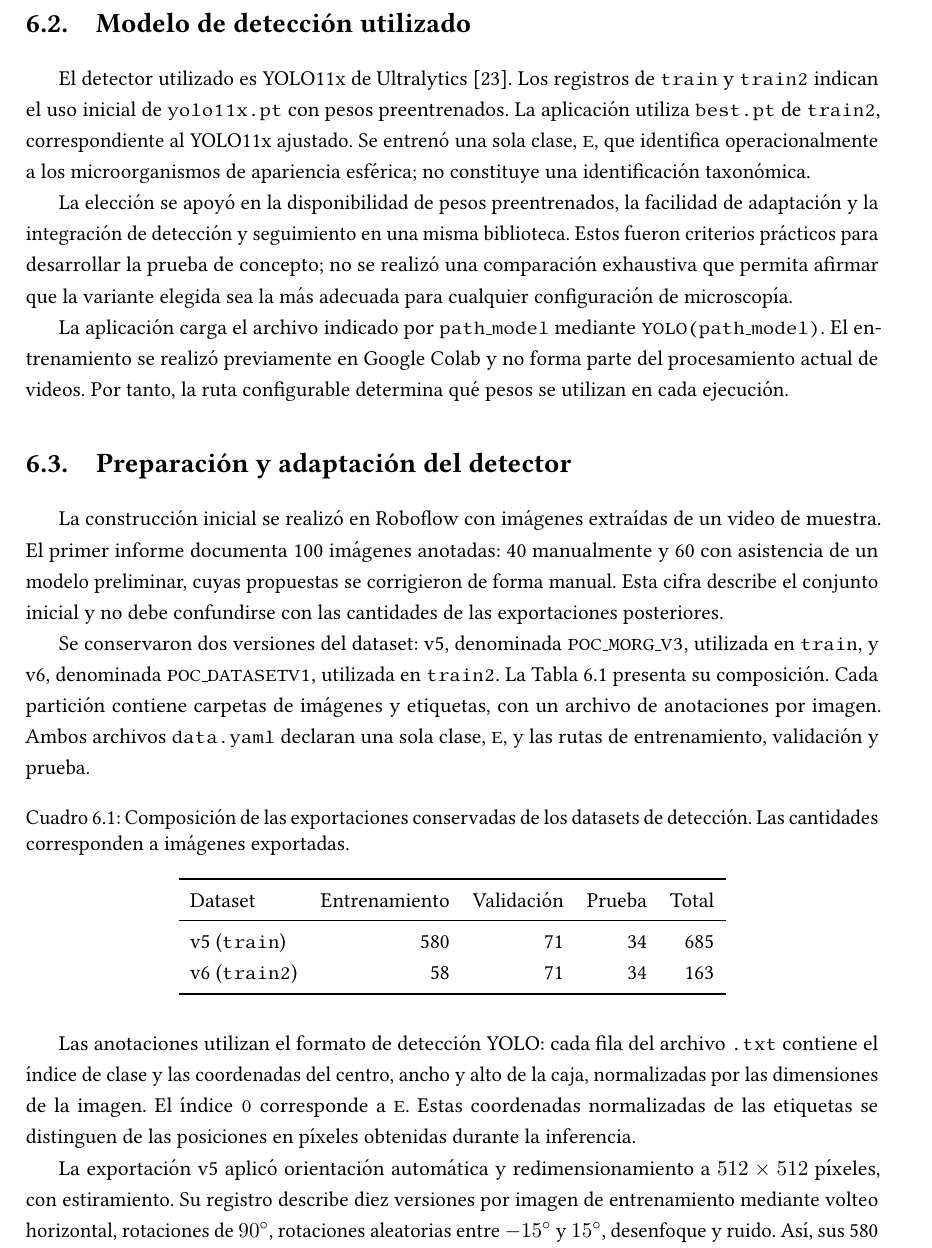
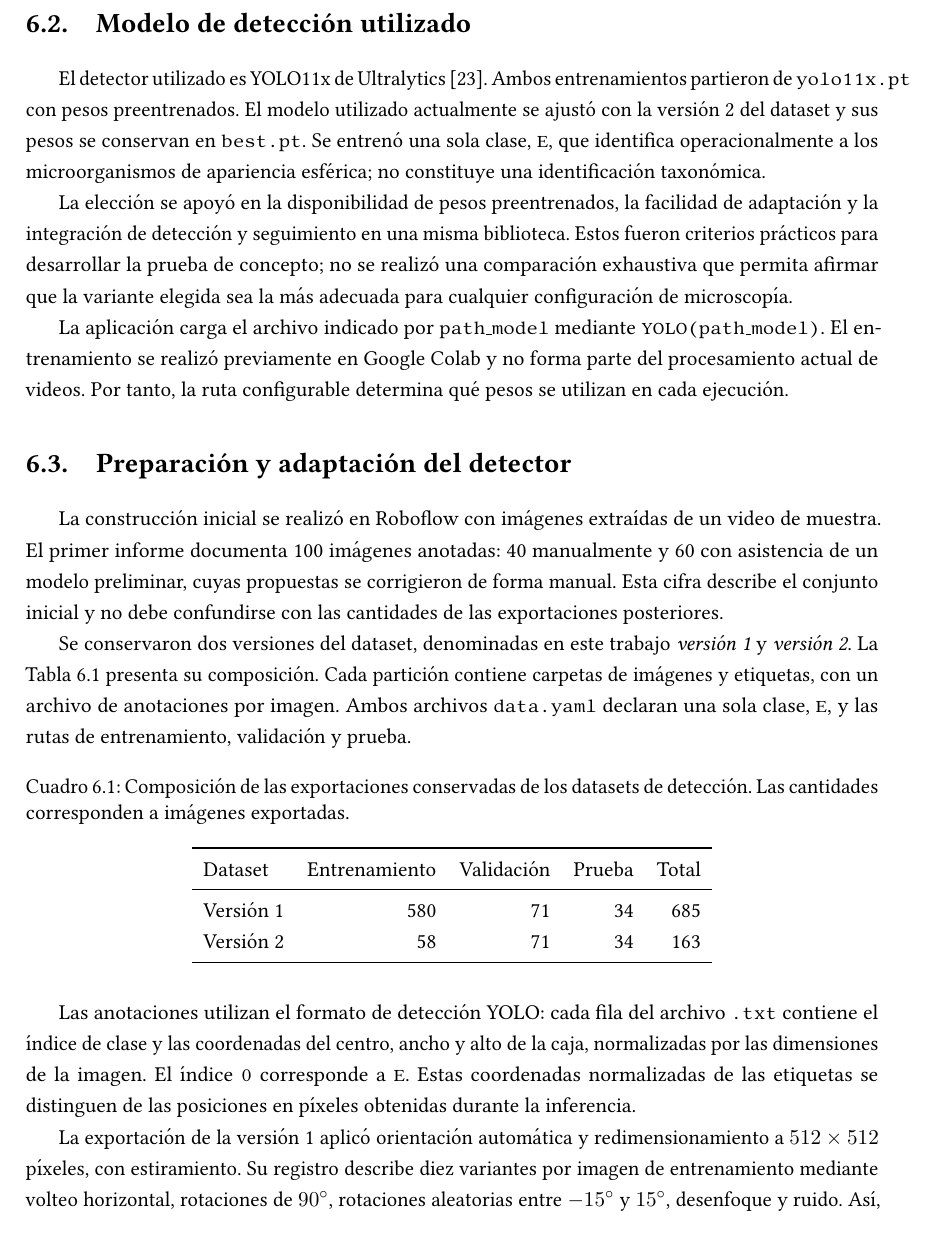
Before and after one commit to Alexiiuus/tesis-microorganismos, a LaTeX thesis (main.tex, which reads chapters/06_deteccion.tex): part of page 51 of 56, cut so that both start at the same text, the shorter picture padded with empty space. Compiled offline with pdfLaTeX.

Commit message:
docs(thesis): denominar datasets como versiones 1 y 2

```diff
--- a/chapters/06_deteccion.tex
+++ b/chapters/06_deteccion.tex
@@ -35,7 +35,7 @@ El sistema desarrollado integra ambas operaciones mediante la interfaz de Ultral
 
 \section{Modelo de detección utilizado}
 
-El detector utilizado es YOLO11x de Ultralytics \cite{jocher2024}. Los registros de \texttt{train} y \texttt{train2} indican el uso inicial de \texttt{yolo11x.pt} con pesos preentrenados. La aplicación utiliza \texttt{best.pt} de \texttt{train2}, correspondiente al YOLO11x ajustado. Se entrenó una sola clase, \texttt{E}, que identifica operacionalmente a los microorganismos de apariencia esférica; no constituye una identificación taxonómica.
+El detector utilizado es YOLO11x de Ultralytics \cite{jocher2024}. Ambos entrenamientos partieron de \texttt{yolo11x.pt} con pesos preentrenados. El modelo utilizado actualmente se ajustó con la versión 2 del dataset y sus pesos se conservan en \texttt{best.pt}. Se entrenó una sola clase, \texttt{E}, que identifica operacionalmente a los microorganismos de apariencia esférica; no constituye una identificación taxonómica.
 
 La elección se apoyó en la disponibilidad de pesos preentrenados, la facilidad de adaptación y la integración de detección y seguimiento en una misma biblioteca. Estos fueron criterios prácticos para desarrollar la prueba de concepto; no se realizó una comparación exhaustiva que permita afirmar que la variante elegida sea la más adecuada para cualquier configuración de microscopía.
 
@@ -45,7 +45,7 @@ La aplicación carga el archivo indicado por \texttt{path\_model} mediante \text
 
 La construcción inicial se realizó en Roboflow con imágenes extraídas de un video de muestra. El primer informe documenta 100 imágenes anotadas: 40 manualmente y 60 con asistencia de un modelo preliminar, cuyas propuestas se corrigieron de forma manual. Esta cifra describe el conjunto inicial y no debe confundirse con las cantidades de las exportaciones posteriores.
 
-Se conservaron dos versiones del dataset: v5, denominada \texttt{POC\_MORG\_V3}, utilizada en \texttt{train}, y v6, denominada \texttt{POC\_DATASETV1}, utilizada en \texttt{train2}. La Tabla~\ref{tab:dataset-deteccion} presenta su composición. Cada partición contiene carpetas de imágenes y etiquetas, con un archivo de anotaciones por imagen. Ambos archivos \texttt{data.yaml} declaran una sola clase, \texttt{E}, y las rutas de entrenamiento, validación y prueba.
+Se conservaron dos versiones del dataset, denominadas en este trabajo \emph{versión 1} y \emph{versión 2}. La Tabla~\ref{tab:dataset-deteccion} presenta su composición. Cada partición contiene carpetas de imágenes y etiquetas, con un archivo de anotaciones por imagen. Ambos archivos \texttt{data.yaml} declaran una sola clase, \texttt{E}, y las rutas de entrenamiento, validación y prueba.
 
 \begin{table}[H]
   \centering
@@ -55,13 +55,13 @@ Se conservaron dos versiones del dataset: v5, denominada \texttt{POC\_MORG\_V3},
     \toprule
     Dataset & Entrenamiento & Validación & Prueba & Total \\
     \midrule
-    v5 (\texttt{train}) & 580 & 71 & 34 & 685 \\
-    v6 (\texttt{train2}) & 58 & 71 & 34 & 163 \\
+    Versión 1 & 580 & 71 & 34 & 685 \\
+    Versión 2 & 58 & 71 & 34 & 163 \\
     \bottomrule
   \end{tabular}
 \end{table}
 
 Las anotaciones utilizan el formato de detección YOLO: cada fila del archivo \texttt{.txt} contiene el índice de clase y las coordenadas del centro, ancho y alto de la caja, normalizadas por las dimensiones de la imagen. El índice \texttt{0} corresponde a \texttt{E}. Estas coordenadas normalizadas de las etiquetas se distinguen de las posiciones en píxeles obtenidas durante la inferencia.
 
-La exportación v5 aplicó orientación automática y redimensionamiento a $512\times512$ píxeles, con estiramiento. Su registro describe diez versiones por imagen de entrenamiento mediante volteo horizontal, rotaciones de $90^\circ$, rotaciones aleatorias entre $-15^\circ$ y $15^\circ$, desenfoque y ruido. Así, sus 580 imágenes de entrenamiento incluyen aumentos de 58 imágenes de origen. La exportación v6 conserva 163 imágenes, aplica orientación automática y no genera aumentos en Roboflow. Los registros no documentan el criterio de selección de cuadros ni su independencia temporal.
+La exportación de la versión 1 aplicó orientación automática y redimensionamiento a $512\times512$ píxeles, con estiramiento. Su registro describe diez variantes por imagen de entrenamiento mediante volteo horizontal, rotaciones de $90^\circ$, rotaciones aleatorias entre $-15^\circ$ y $15^\circ$, desenfoque y ruido. Así, sus 580 imágenes de entrenamiento incluyen aumentos de 58 imágenes de origen. La exportación de la versión 2 conserva 163 imágenes, aplica orientación automática y no genera aumentos en Roboflow. Los registros no documentan el criterio de selección de cuadros ni su independencia temporal.
 
```
Also changed, not shown: chapters/06_deteccion.tex (6 more changed lines).
